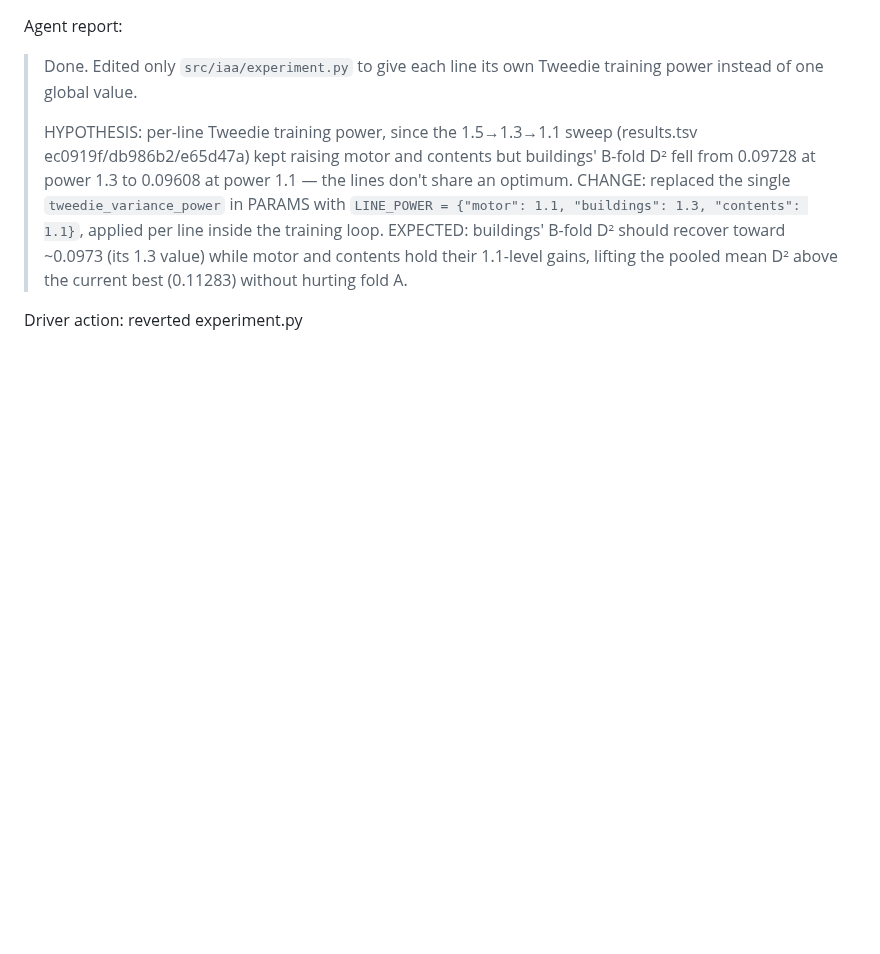
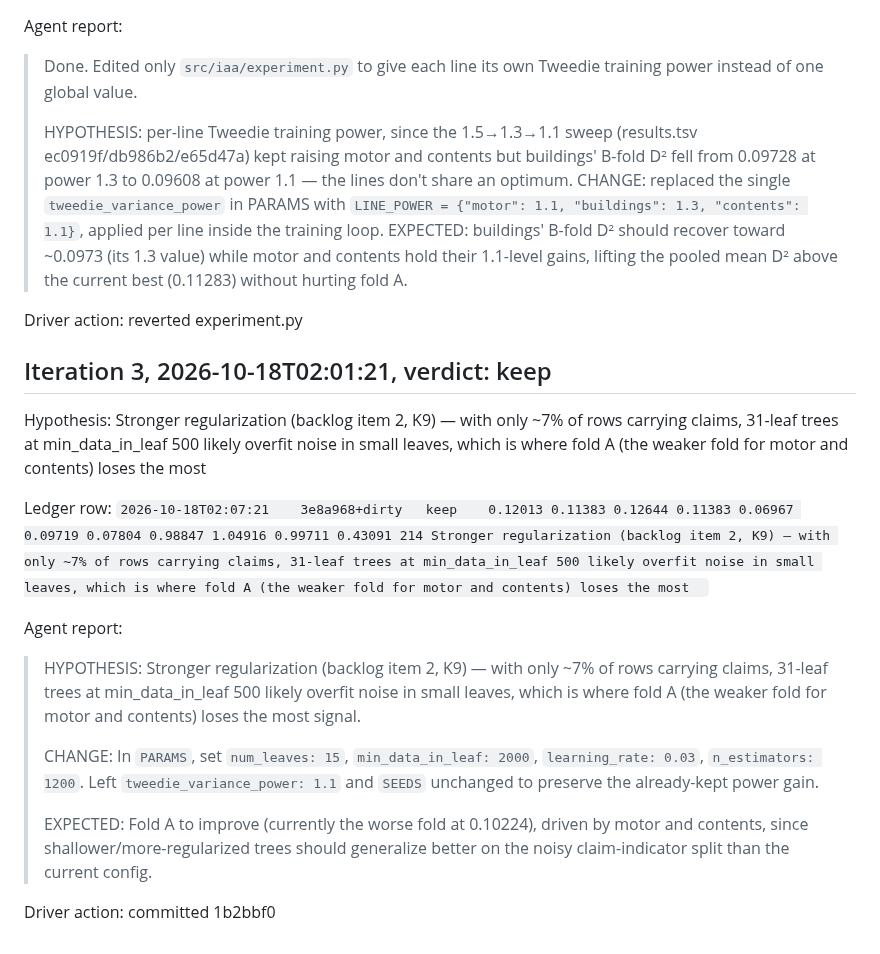
Before and after one commit to farmcoding/iaa-hackathon-2026, a Markdown page: ai_log/loop_2026-10-18.md, the part around the change. Drawn GitHub-style; blank space fills up the shorter version.

Commit message:
loop log: iteration 3 keep

```diff
--- a/ai_log/loop_2026-10-18.md
+++ b/ai_log/loop_2026-10-18.md
@@ -45,3 +45,20 @@ Agent report:
 > EXPECTED: buildings' B-fold D² should recover toward ~0.0973 (its 1.3 value) while motor and contents hold their 1.1-level gains, lifting the pooled mean D² above the current best (0.11283) without hurting fold A.
 
 Driver action: reverted experiment.py
+
+## Iteration 3, 2026-10-18T02:01:21, verdict: keep
+
+Hypothesis: Stronger regularization (backlog item 2, K9) — with only ~7% of rows carrying claims, 31-leaf trees at min_data_in_leaf 500 likely overfit noise in small leaves, which is where fold A (the weaker fold for motor and contents) loses the most
+
+Ledger row: `2026-10-18T02:07:21	3e8a968+dirty	keep	0.12013	0.11383	0.12644	0.11383	0.06967	0.09719	0.07804	0.98847	1.04916	0.99711	0.43091	214	Stronger regularization (backlog item 2, K9) — with only ~7% of rows carrying claims, 31-leaf trees at min_data_in_leaf 500 likely overfit noise in small leaves, which is where fold A (the weaker fold for motor and contents) loses the most
+`
+
+Agent report:
+
+> HYPOTHESIS: Stronger regularization (backlog item 2, K9) — with only ~7% of rows carrying claims, 31-leaf trees at min_data_in_leaf 500 likely overfit noise in small leaves, which is where fold A (the weaker fold for motor and contents) loses the most signal.
+>
+> CHANGE: In `PARAMS`, set `num_leaves: 15`, `min_data_in_leaf: 2000`, `learning_rate: 0.03`, `n_estimators: 1200`. Left `tweedie_variance_power: 1.1` and `SEEDS` unchanged to preserve the already-kept power gain.
+>
+> EXPECTED: Fold A to improve (currently the worse fold at 0.10224), driven by motor and contents, since shallower/more-regularized trees should generalize better on the noisy claim-indicator split than the current config.
+
+Driver action: committed 1b2bbf0
```
